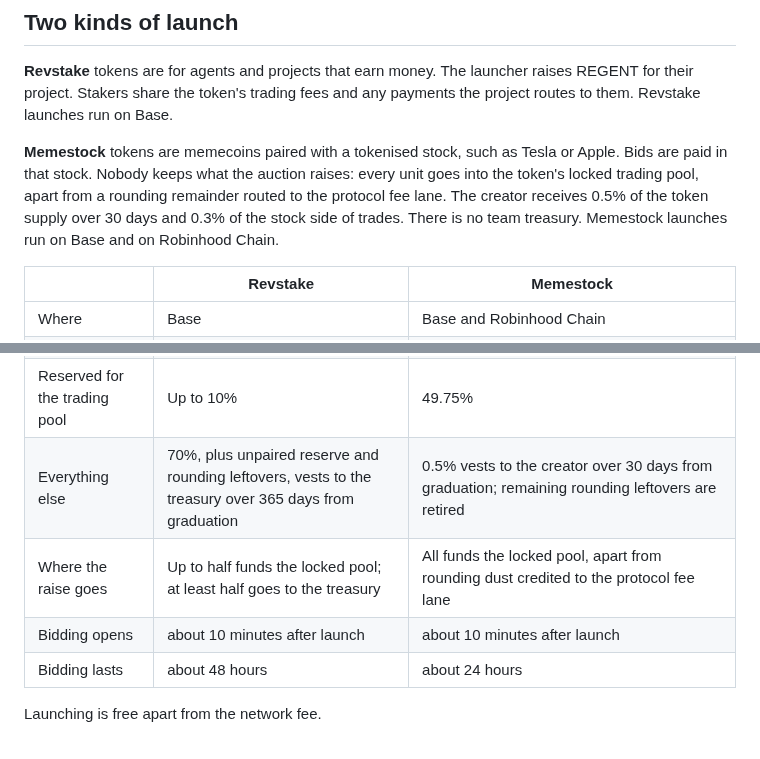
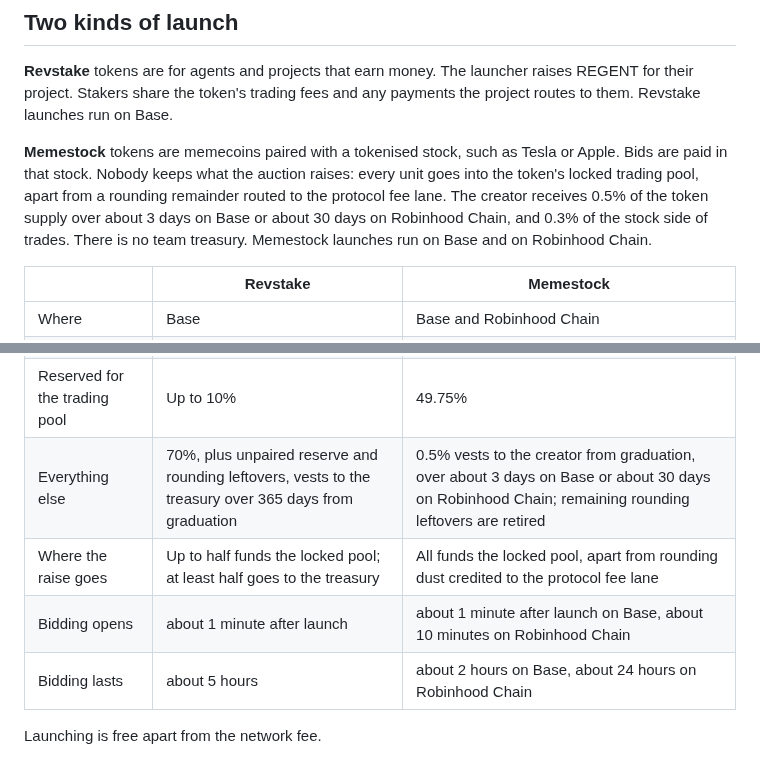
Before and after one commit to regents-ai/autolaunch, a Markdown page: README.md, 2 parts joined by grey strips. GitHub-like rendering.

Commit message:
README gives today's auction lengths and creator release
The repository's front page still said a Revstake auction lasts about 48
hours, a Memestock about 24, bidding opens after about 10 minutes and a
creator's tokens vest over 30 days. On Base, at five blocks a second, the
deployed schedules are about 5 hours, about 2 hours, about 1 minute and about
3 days; Robinhood Chain keeps 24 hours, 10 minutes and 30 days. The figures
are the ones the site works out from each launch's schedule in blocks.

Co-Authored-By: Claude Fable 5.2 <noreply@anthropic.com>

```diff
--- a/README.md
+++ b/README.md
@@ -20,7 +20,7 @@ Revstake launches run on Base.
 **Memestock** tokens are memecoins paired with a tokenised stock, such as Tesla or Apple. Bids are
 paid in that stock. Nobody keeps what the auction raises: every unit goes into the token's locked
 trading pool, apart from a rounding remainder routed to the protocol fee lane. The creator receives
-0.5% of the token supply over 30 days and 0.3% of the stock side of trades. There is no team treasury. Memestock
+0.5% of the token supply over about 3 days on Base or about 30 days on Robinhood Chain, and 0.3% of the stock side of trades. There is no team treasury. Memestock
 launches run on Base and on Robinhood Chain.
 
 | | Revstake | Memestock |
@@ -30,10 +30,10 @@ launches run on Base and on Robinhood Chain.
 | Total supply | 100 billion | 1 billion |
 | Sold in the auction | 20% | 49.75% |
 | Reserved for the trading pool | Up to 10% | 49.75% |
-| Everything else | 70%, plus unpaired reserve and rounding leftovers, vests to the treasury over 365 days from graduation | 0.5% vests to the creator over 30 days from graduation; remaining rounding leftovers are retired |
+| Everything else | 70%, plus unpaired reserve and rounding leftovers, vests to the treasury over 365 days from graduation | 0.5% vests to the creator from graduation, over about 3 days on Base or about 30 days on Robinhood Chain; remaining rounding leftovers are retired |
 | Where the raise goes | Up to half funds the locked pool; at least half goes to the treasury | All funds the locked pool, apart from rounding dust credited to the protocol fee lane |
-| Bidding opens | about 10 minutes after launch | about 10 minutes after launch |
-| Bidding lasts | about 48 hours | about 24 hours |
+| Bidding opens | about 1 minute after launch | about 1 minute after launch on Base, about 10 minutes on Robinhood Chain |
+| Bidding lasts | about 5 hours | about 2 hours on Base, about 24 hours on Robinhood Chain |
 
 Launching is free apart from the network fee.
 
```
